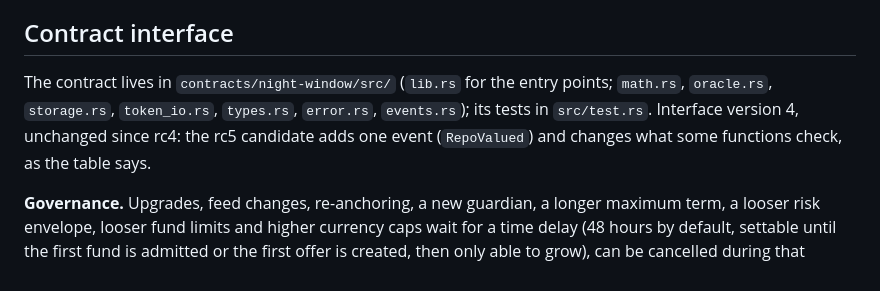
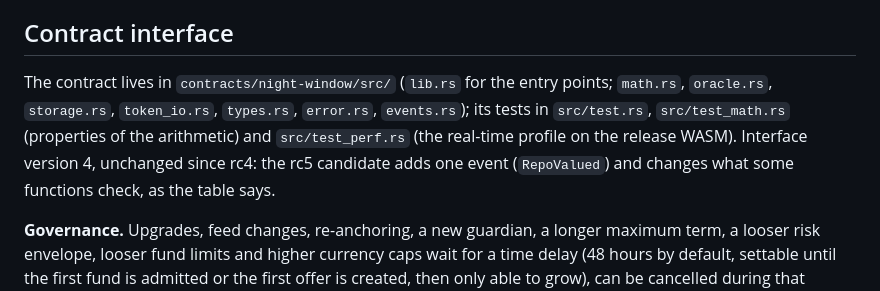
Before and after one commit to EricLtx/hackmeridian-2026, a Markdown page: README.md, the part around the change. Rendered like a GitHub page.

```diff
--- a/README.md
+++ b/README.md
@@ -59,7 +59,7 @@ sequenceDiagram
 
 ## Contract interface
 
-The contract lives in `contracts/night-window/src/` (`lib.rs` for the entry points; `math.rs`, `oracle.rs`, `storage.rs`, `token_io.rs`, `types.rs`, `error.rs`, `events.rs`); its tests in `src/test.rs`. Interface version 4, unchanged since rc4: the rc5 candidate adds one event (`RepoValued`) and changes what some functions check, as the table says.
+The contract lives in `contracts/night-window/src/` (`lib.rs` for the entry points; `math.rs`, `oracle.rs`, `storage.rs`, `token_io.rs`, `types.rs`, `error.rs`, `events.rs`); its tests in `src/test.rs`, `src/test_math.rs` (properties of the arithmetic) and `src/test_perf.rs` (the real-time profile on the release WASM). Interface version 4, unchanged since rc4: the rc5 candidate adds one event (`RepoValued`) and changes what some functions check, as the table says.
 
 **Governance.** Upgrades, feed changes, re-anchoring, a new guardian, a longer maximum term, a looser risk envelope, looser fund limits and higher currency caps wait for a time delay (48 hours by default, settable until the first fund is admitted or the first offer is created, then only able to grow), can be cancelled during that window, and expire seven days after they fall due. A stablecoin registration after the first admission waits for the delay too, and the governor handover waits for it with a guardian veto. Some changes stay immediate by design: tightening, `unpause`, the removal of a stablecoin, lender approvals, unfreezing a fund, the guardian handing its role over to its registered backup. Anyone may apply a change once it is due: the signatures were given when it was proposed. The exception, since rc5, is a stablecoin registration, which the governor in office applies.
 
```
Also changed, not shown: docs/security.md (+1 -1 lines).
